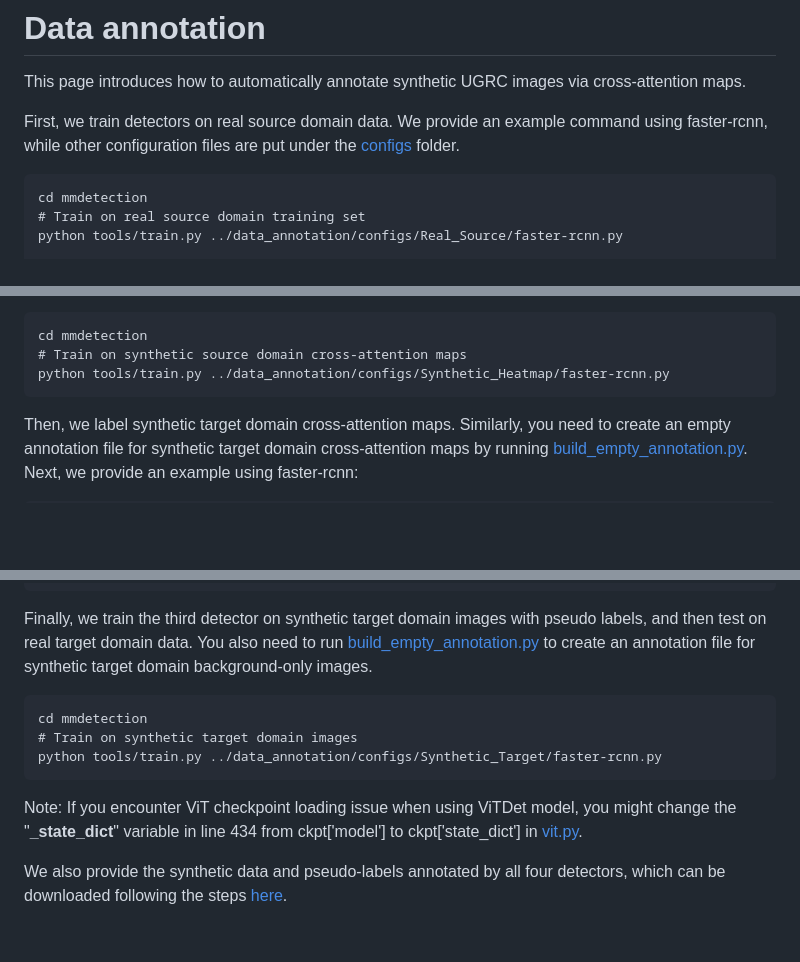
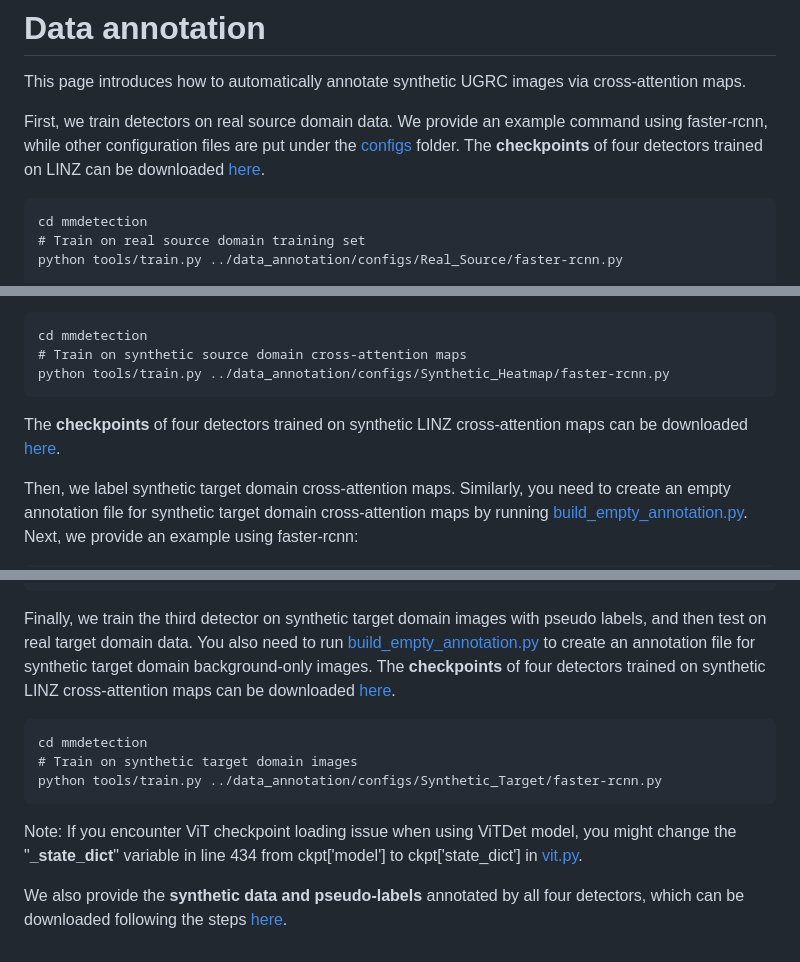
Before and after one commit to humansensinglab/AGenDA, a Markdown page: data_annotation/README.md, 3 parts joined by grey strips. GitHub-like rendering; blank space fills up the shorter version.

Commit message:
update checkpoints links

````diff
--- a/data_annotation/README.md
+++ b/data_annotation/README.md
@@ -1,7 +1,7 @@
 # Data annotation
 This page introduces how to automatically annotate synthetic UGRC images via cross-attention maps.
 
-First, we train detectors on real source domain data.  We provide an example command using faster-rcnn, while other configuration files are put under the [configs](configs) folder.
+First, we train detectors on real source domain data.  We provide an example command using faster-rcnn, while other configuration files are put under the [configs](configs) folder. The <b>checkpoints</b> of four detectors trained on LINZ can be downloaded [here](https://huggingface.co/xiaofanghf/Real-LINZ-Detectors).
 ```
 cd mmdetection
 # Train on real source domain training set
@@ -31,6 +31,7 @@ cd mmdetection
 # Train on synthetic source domain cross-attention maps
 python tools/train.py ../data_annotation/configs/Synthetic_Heatmap/faster-rcnn.py
 ```
+The <b>checkpoints</b> of four detectors trained on synthetic LINZ cross-attention maps can be downloaded [here](https://huggingface.co/xiaofanghf/AGenDA-Synthetic-LINZ-Hmap).
 
 Then, we label synthetic target domain cross-attention maps. Similarly, you need to create an empty annotation file for synthetic target domain cross-attention maps by running [build_empty_annotation.py](build_empty_annotation.py). Next, we provide an example using faster-rcnn:
 ```
@@ -48,7 +49,8 @@ python data_annotation/refine_label.py \
 --hard_neg_thresh 0.05
 ```
 
-Finally, we train the third detector on synthetic target domain images with pseudo labels, and then test on real target domain data. You also need to run [build_empty_annotation.py](build_empty_annotation.py) to create an annotation file for synthetic target domain background-only images.
+Finally, we train the third detector on synthetic target domain images with pseudo labels, and then test on real target domain data. You also need to run [build_empty_annotation.py](build_empty_annotation.py) to create an annotation file for synthetic target domain background-only images. The <b>checkpoints</b> of four detectors trained on synthetic LINZ cross-attention maps can be downloaded [here](https://huggingface.co/xiaofanghf/AGenDA-Synthetic-UGRC).
+
 ```
 cd mmdetection
 # Train on synthetic target domain images
@@ -56,4 +58,4 @@ python tools/train.py ../data_annotation/configs/Synthetic_Target/faster-rcnn.py
 ```
 Note: If you encounter ViT checkpoint loading issue when using ViTDet model, you might change the "<b>_state_dict</b>" variable in line 434 from ckpt['model'] to ckpt['state_dict'] in [vit.py](../mmdetection/projects/ViTDet/vitdet/vit.py).
 
-We also provide the synthetic data and pseudo-labels annotated by all four detectors, which can be downloaded following the steps [here](../Data/README.md).
+We also provide the <b>synthetic data and pseudo-labels</b> annotated by all four detectors, which can be downloaded following the steps [here](../Data/README.md).
````
Also changed, not shown: Data/README.md (+1 -0 lines), data_generation/README.md (+2 -0 lines).
